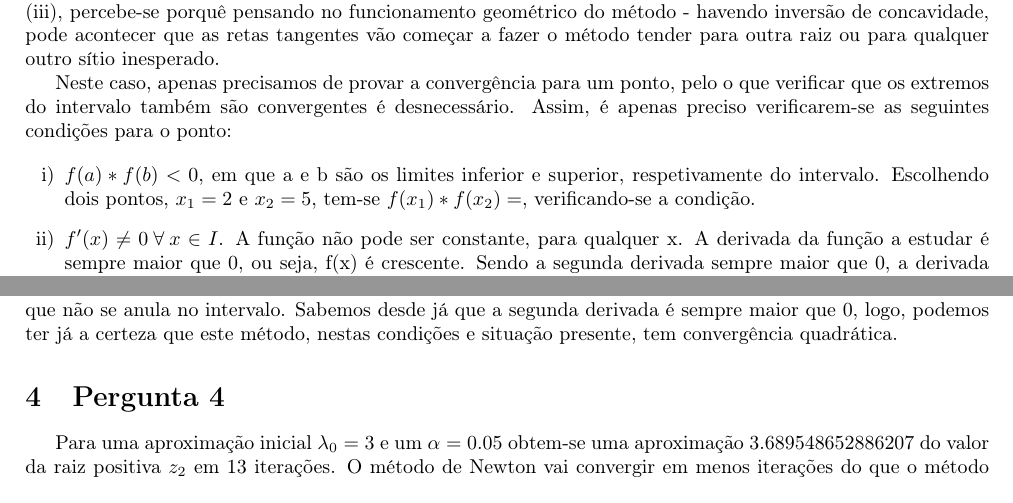
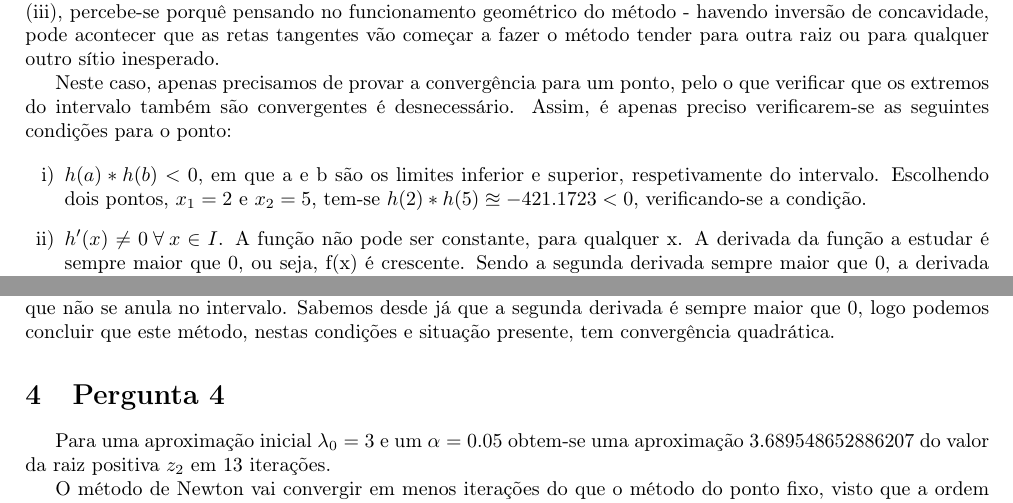
Before and after one commit to pineman/MC, a LaTeX document (Relatorio/rel.tex): two parts of page 5 of 6, joined at a grey line, cut so that both start at the same text. Compiled offline with pdfLaTeX.

Commit message:
adicionei os valores que faltavam na 3b)

```diff
--- a/Relatorio/rel.tex
+++ b/Relatorio/rel.tex
@@ -395,9 +395,9 @@
 	Neste caso, apenas precisamos de provar a convergência para um ponto, pelo o que verificar que os extremos do intervalo também são convergentes é desnecessário. Assim, é apenas preciso verificarem-se as seguintes condições para o ponto:
 
 	\begin{enumerate}[i)]
-	\item $f(a)*f(b) < 0$, em que a e b são os limites inferior e superior, respetivamente do intervalo.
-	Escolhendo dois pontos, $x_1 = 2$ e $x_2 = 5$, tem-se $f(x_1) * f(x_2) = $, verificando-se a condição.
+	\item $h(a)*h(b) < 0$, em que a e b são os limites inferior e superior, respetivamente do intervalo.
+	Escolhendo dois pontos, $x_1 = 2$ e $x_2 = 5$, tem-se $h(2) * h(5) \approxeq -421.1723 < 0 $, verificando-se a condição.
 
-	\item $f'(x) \neq 0 \> \forall \> x \in I$. A função não pode ser constante, para qualquer x.
+	\item $h'(x) \neq 0 \> \forall \> x \in I$. A função não pode ser constante, para qualquer x.
 	A derivada da função a estudar é sempre maior que 0, ou seja, f(x) é crescente. Sendo a segunda derivada sempre maior que 0, a derivada também é crescente.
 
@@ -409,8 +409,9 @@
 
-	A ordem de convergência também pode ser determinada rapidamente. Basta saber qual é a primeira derivada que não se anula no intervalo. Sabemos desde já que a segunda derivada é sempre maior que 0, logo, podemos ter já a certeza que este método, nestas condições e situação presente, tem convergência quadrática.
+	A ordem de convergência também pode ser determinada rapidamente, descobrindo qual a primeira derivada que não se anula no intervalo. Sabemos desde já que a segunda derivada é sempre maior que 0, logo podemos concluir que este método, nestas condições e situação presente, tem convergência quadrática.
 
 \section{Pergunta 4}
 	\par Para uma aproximação inicial $\lambda _0 = 3$ e um $\alpha = 0.05$ obtem-se uma aproximação 3.689548652886207 do valor da raiz positiva $z_2$ em 13 iterações.
+
 	O método de Newton vai convergir em menos iterações do que o método do ponto fixo, visto que a ordem de convergência do método de Newton é supralinear, enquanto o método do ponto fixo converge linearmente.
 
 
```
Also changed, not shown: Relatorio/rel.tex (14 more changed lines).
